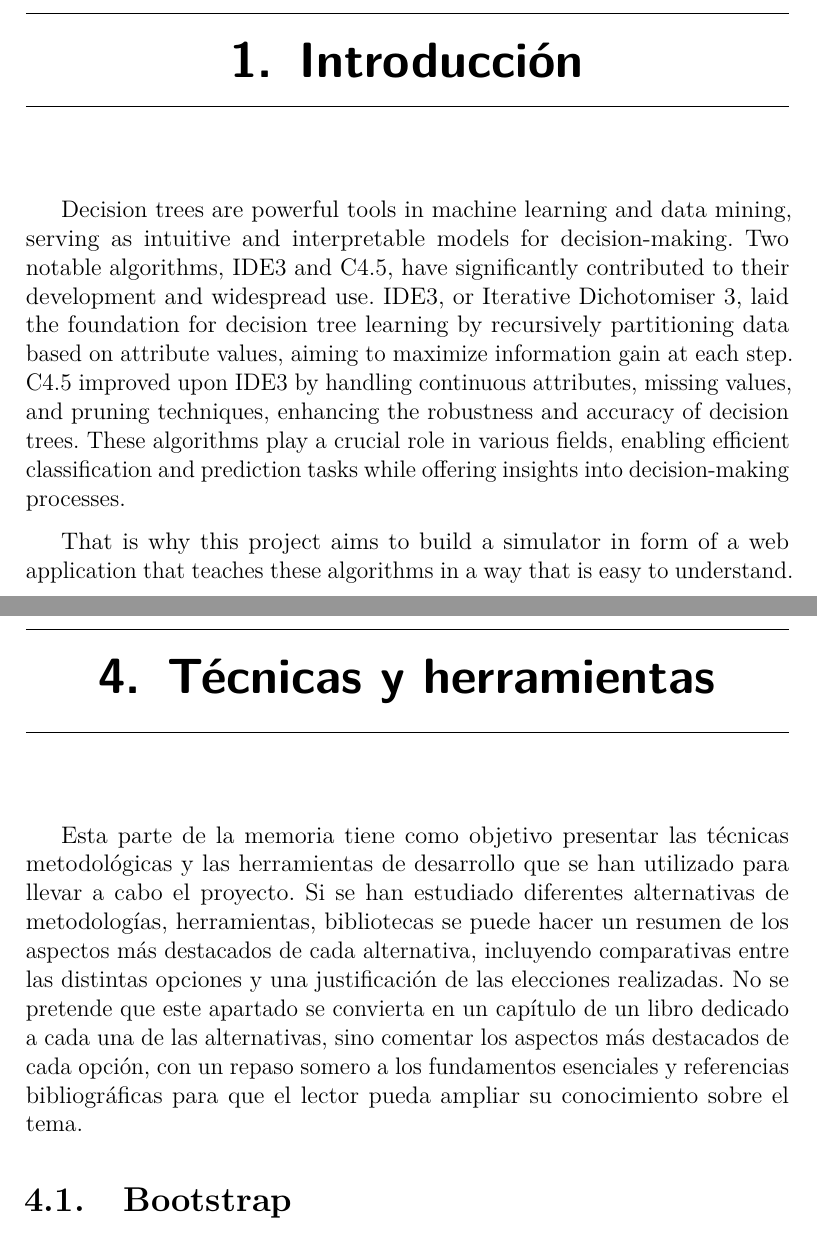
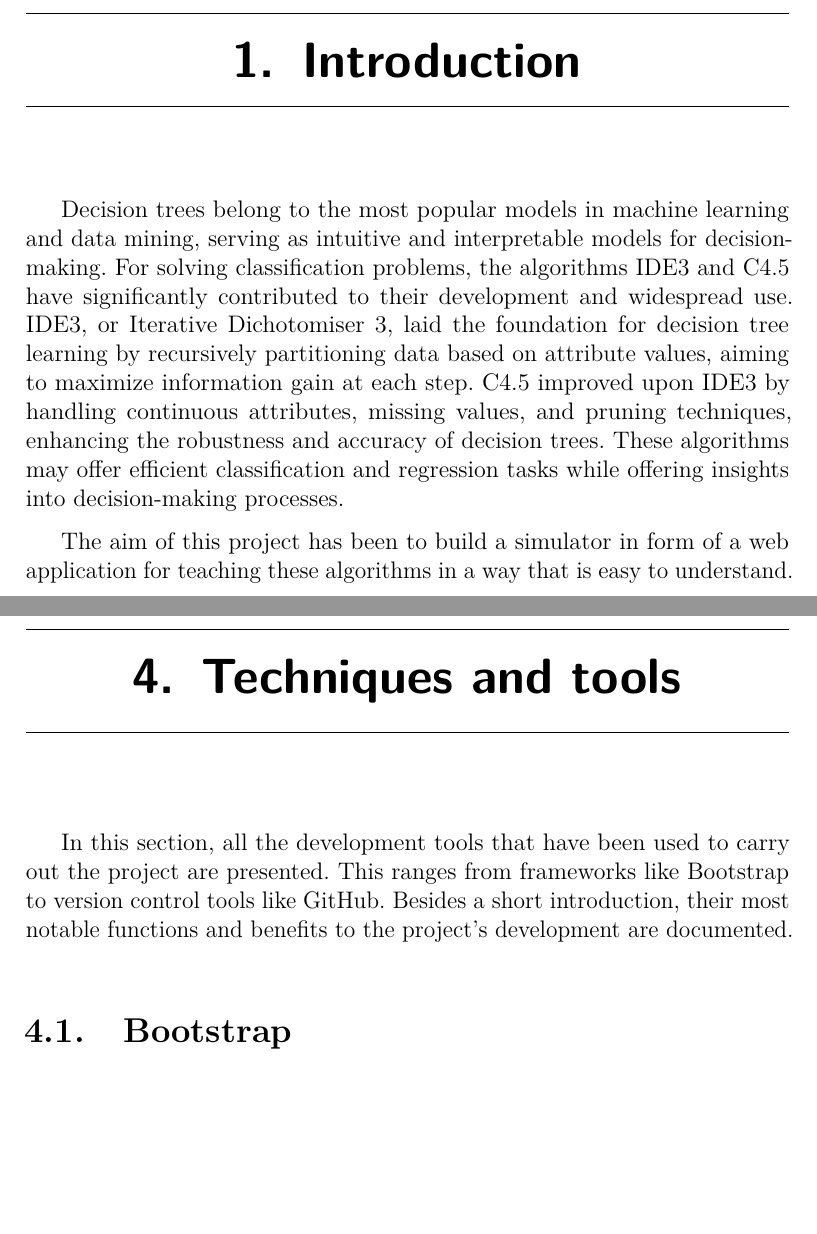
Before and after one commit to danieldf01/TFG-decision-trees-sim, a LaTeX book (doc/Memoria Latex/memoria.tex, which reads doc/Memoria Latex/tex/1_Introduccion.tex, doc/Memoria Latex/tex/2_Objetivos_del_proyecto.tex, doc/Memoria Latex/tex/4_Tecnicas_y_herramientas.tex): two parts of pages 13 and 23 of 34, joined at a grey line, cut at the place of the change, the shorter picture padded with empty space. The pictures show the PDF file doc/Memoria.pdf that the author committed with the source.

Commit message:
All improvements suggested by Ismael have been implemented #35

```diff
--- a/doc/Memoria Latex/tex/1_Introduccion.tex
+++ b/doc/Memoria Latex/tex/1_Introduccion.tex
@@ -1,5 +1,5 @@
-\capitulo{1}{Introducción}
+\capitulo{1}{Introduction}
 
-Decision trees are powerful tools in machine learning and data mining, serving as intuitive and interpretable models for decision-making. Two notable algorithms, IDE3 and C4.5, have significantly contributed to their development and widespread use. IDE3, or Iterative Dichotomiser 3, laid the foundation for decision tree learning by recursively partitioning data based on attribute values, aiming to maximize information gain at each step. C4.5 improved upon IDE3 by handling continuous attributes, missing values, and pruning techniques, enhancing the robustness and accuracy of decision trees. These algorithms play a crucial role in various fields, enabling efficient classification and prediction tasks while offering insights into decision-making processes.
+Decision trees belong to the most popular models in machine learning and data mining, serving as intuitive and interpretable models for decision-making. For solving classification problems, the algorithms IDE3 and C4.5 have significantly contributed to their development and widespread use. IDE3, or Iterative Dichotomiser 3, laid the foundation for decision tree learning by recursively partitioning data based on attribute values, aiming to maximize information gain at each step. C4.5 improved upon IDE3 by handling continuous attributes, missing values, and pruning techniques, enhancing the robustness and accuracy of decision trees. These algorithms may offer efficient classification and regression tasks while offering insights into decision-making processes.
 
-That is why this project aims to build a simulator in form of a web application that teaches these algorithms in a way that is easy to understand.
+The aim of this project has been to build a simulator in form of a web application for teaching these algorithms in a way that is easy to understand.
--- a/doc/Memoria Latex/tex/2_Objetivos_del_proyecto.tex
+++ b/doc/Memoria Latex/tex/2_Objetivos_del_proyecto.tex
@@ -1,2 +1,2 @@
-\capitulo{2}{Objetivos del proyecto}
+\capitulo{2}{Project objectives}
 
--- a/doc/Memoria Latex/tex/4_Tecnicas_y_herramientas.tex
+++ b/doc/Memoria Latex/tex/4_Tecnicas_y_herramientas.tex
@@ -1,7 +1,6 @@
-\capitulo{4}{Técnicas y herramientas}
+\capitulo{4}{Techniques and tools}
 
-Esta parte de la memoria tiene como objetivo presentar las técnicas metodológicas y las herramientas de desarrollo que se han utilizado para llevar a cabo el proyecto. Si se han estudiado diferentes alternativas de metodologías, herramientas, bibliotecas se puede hacer un resumen de los aspectos más destacados de cada alternativa, incluyendo comparativas entre las distintas opciones y una justificación de las elecciones realizadas.
-No se pretende que este apartado se convierta en un capítulo de un libro dedicado a cada una de las alternativas, sino comentar los aspectos más destacados de cada opción, con un repaso somero a los fundamentos esenciales y referencias bibliográficas para que el lector pueda ampliar su conocimiento sobre el tema.
+In this section, all the development tools that have been used to carry out the project are presented. This ranges from frameworks like Bootstrap to version control tools like GitHub. Besides a short introduction, their most notable functions and benefits to the project's development are documented.
 
 \section{Bootstrap}
 Bootstrap~\cite{bootstrap5_tutorial} is a front-end framework which is known for providing useful and easy-to-use HTML and CSS templates like tables, buttons, forms and many others. It also comes with JavaScript components like modal dialogues and dropdown menus.
```
Also changed, not shown: doc/Memoria Latex/tex/3_Conceptos_teoricos.tex (+9 -7 lines), doc/Memoria Latex/tex/5_Aspectos_relevantes_del_desarrollo_del_proyecto.tex (+1 -1 lines), doc/Memoria Latex/tex/6_Trabajos_relacionados.tex (+1 -1 lines), doc/Memoria Latex/tex/7_Conclusiones_Lineas_de_trabajo_futuras.tex (+1 -1 lines), doc/Memoria Latex/img/ICLH_Diagram_Batch_03_24A-AI-ML-DecisionTree.png (deleted), doc/Memoria Latex/img/bootstrap_grid_system.pdf (added), doc/Memoria Latex/img/bootstrap_grid_system.png (deleted), doc/Memoria Latex/img/decision_tree_example.pdf (added), doc/Memoria Latex/img/decision_tree_example1.png (deleted), doc/Memoria Latex/img/entropy_graph.jpg (deleted), doc/Memoria Latex/img/entropy_graph.pdf (added), doc/Memoria.pdf, doc/anexos.pdf, doc/Memoria Latex/tex/2_Objetivos_del_proyecto.tex (2 more changed lines), 1 more files.
